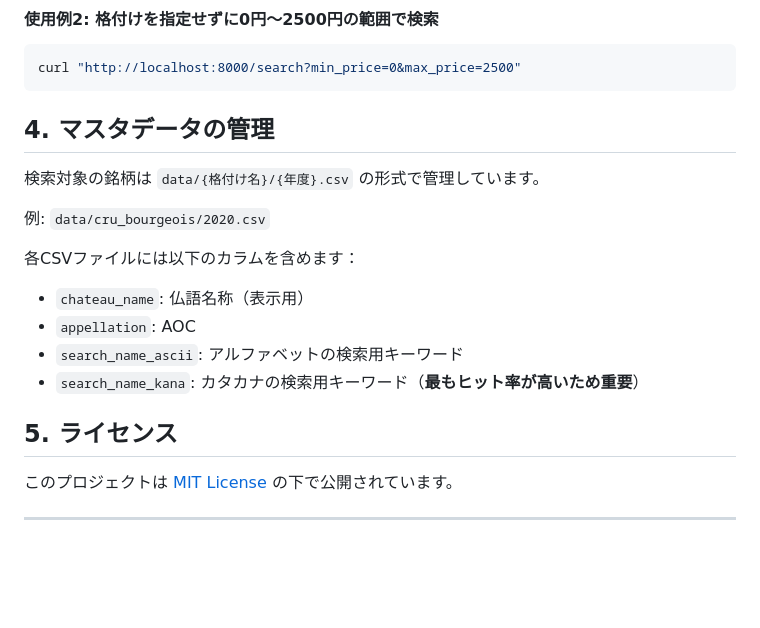
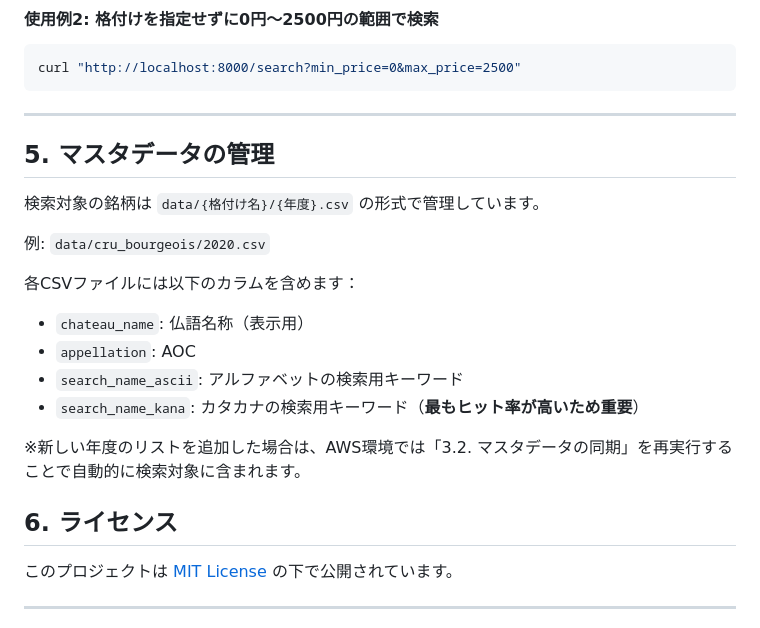
Before and after one commit to Chiba-Kier/yahoo-cru-bourgeois-api, a Markdown page: README.md, the part around the change printed below. Drawn GitHub-style; blank space fills up the shorter version.

````diff
--- a/README.md
+++ b/README.md
@@ -73,7 +121,9 @@ curl "http://localhost:8000/search/cru_bourgeois?min_price=0&max_price=2500"
 curl "http://localhost:8000/search?min_price=0&max_price=2500"
 ```
 
-## 4. マスタデータの管理
+---
+
+## 5. マスタデータの管理
 検索対象の銘柄は `data/{格付け名}/{年度}.csv` の形式で管理しています。
 
 例: `data/cru_bourgeois/2020.csv`
@@ -84,7 +134,9 @@ curl "http://localhost:8000/search?min_price=0&max_price=2500"
 - `search_name_ascii`: アルファベットの検索用キーワード
 - `search_name_kana`: カタカナの検索用キーワード（**最もヒット率が高いため重要**）
 
-## 5. ライセンス
+※新しい年度のリストを追加した場合は、AWS環境では「3.2. マスタデータの同期」を再実行することで自動的に検索対象に含まれます。
+
+## 6. ライセンス
 このプロジェクトは [MIT License](LICENSE) の下で公開されています。
 
 ---
````
Also changed, not shown: other parts of README.md (+57 -9 lines), GEMINI.md (added, +1 -0 lines), docs/arch_wineapi.drawio.png (added), 4 other files.
